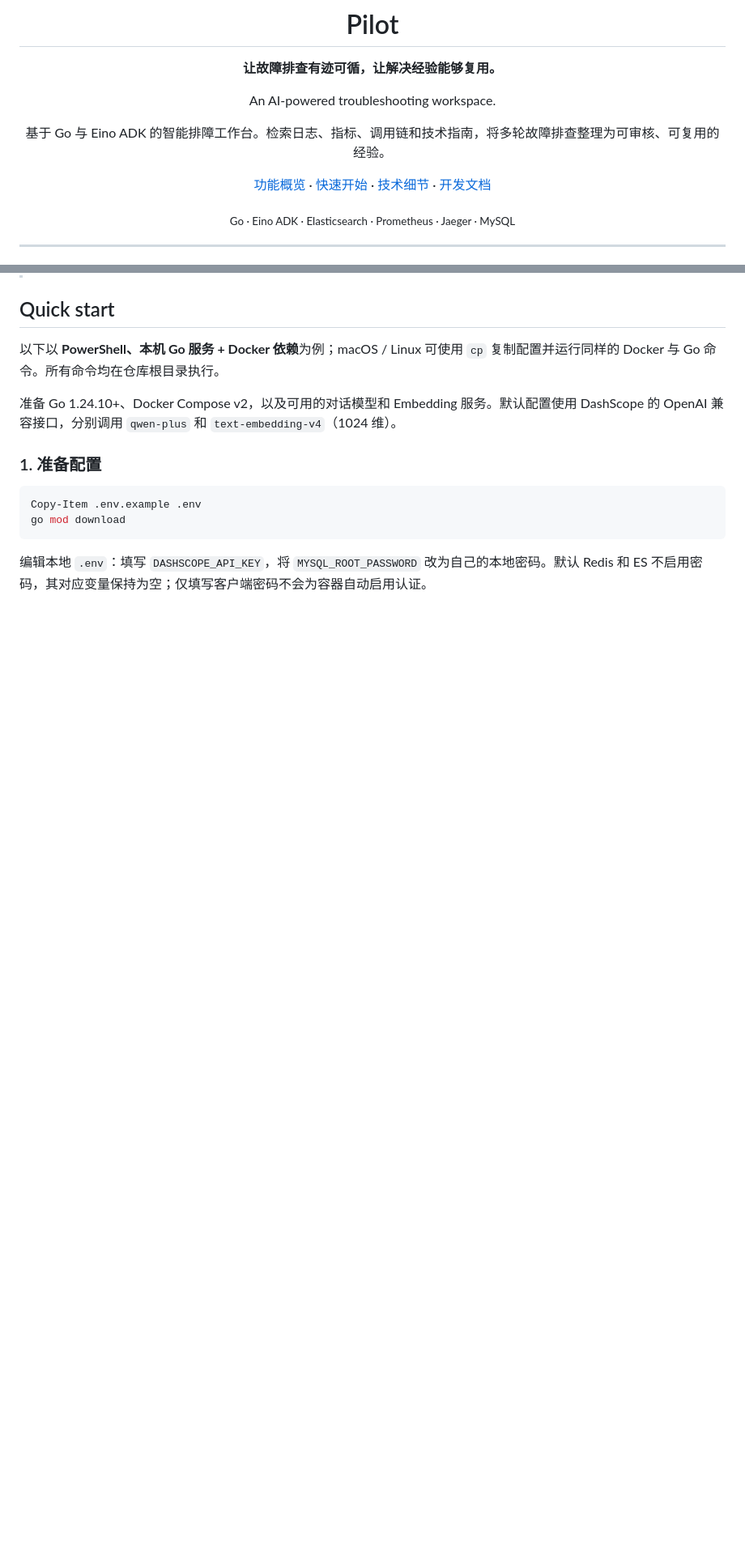
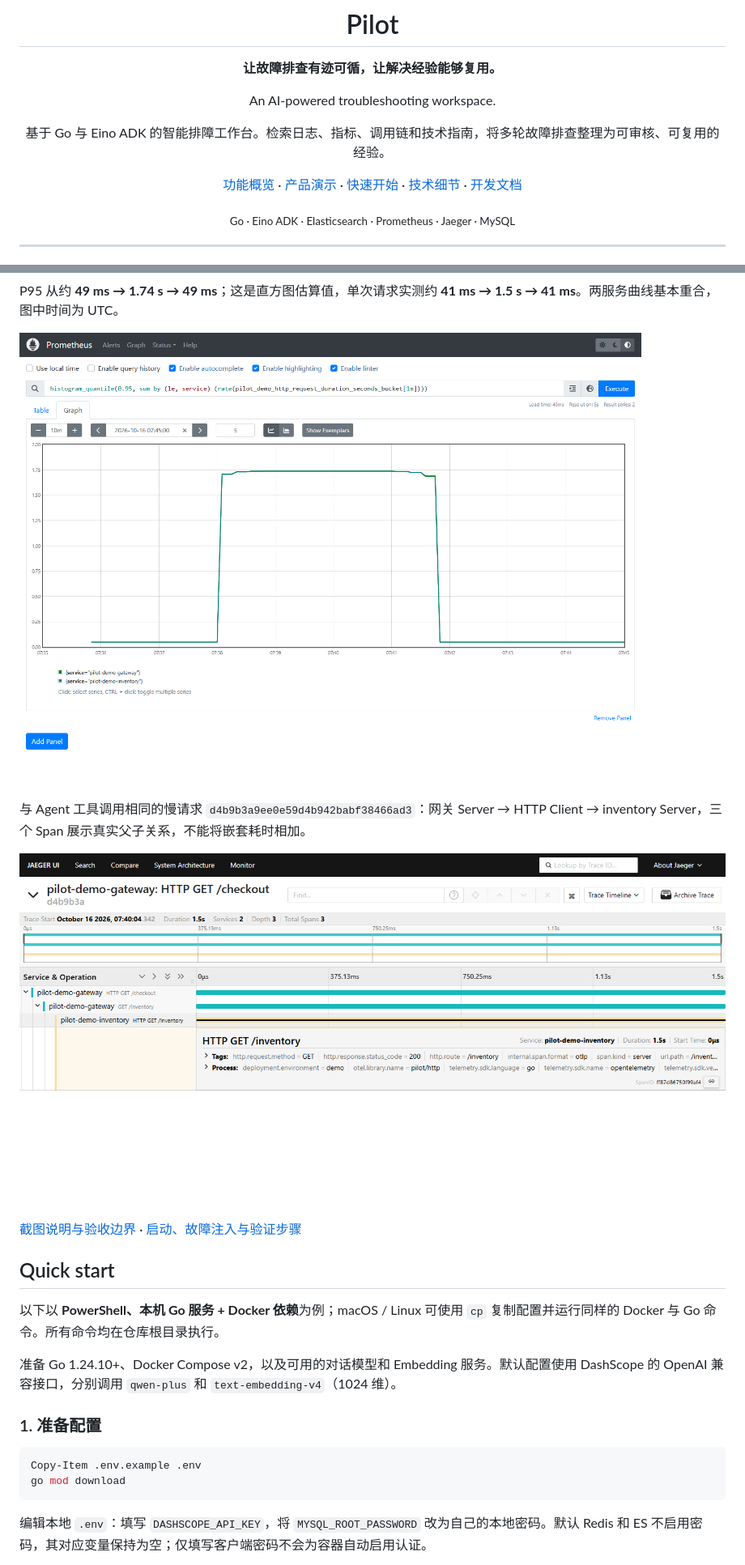
Before and after one commit to www0527-ux/pilot-v2, a Markdown page: README.md, 2 parts joined by grey strips. Shown at 81% size. Drawn GitHub-style; pictures changed too: docs/images/demo/02-latency-metrics.png (added), docs/images/demo/03-slow-request-trace.png (added); folded sections open; blank space fills up the shorter version.

```diff
--- a/README.md
+++ b/README.md
@@ -8,7 +8,7 @@ An AI-powered troubleshooting workspace.
 
 基于 Go 与 Eino ADK 的智能排障工作台。检索日志、指标、调用链和技术指南，将多轮故障排查整理为可审核、可复用的经验。
 
-[功能概览](#features) · [快速开始](#quick-start) · [技术细节](#under-the-hood) · [开发文档](#documentation)
+[功能概览](#features) · [产品演示](#demo) · [快速开始](#quick-start) · [技术细节](#under-the-hood) · [开发文档](#documentation)
 
 <sub>Go · Eino ADK · Elasticsearch · Prometheus · Jaeger · MySQL</sub>
 
@@ -43,3 +58,14 @@ Pilot 是一个面向开发者的本地排障工作台。
+P95 从约 **49 ms → 1.74 s → 49 ms**；这是直方图估算值，单次请求实测约 **41 ms → 1.5 s → 41 ms**。两服务曲线基本重合，图中时间为 UTC。
+
+![Prometheus 正常、变慢与恢复的延迟趋势](docs/images/demo/02-latency-metrics.png)
+
+与 Agent 工具调用相同的慢请求 `d4b9b3a9ee0e59d4b942babf38466ad3`：网关 Server → HTTP Client → inventory Server，三个 Span 展示真实父子关系，不能将嵌套耗时相加。
+
+![Jaeger 慢请求父子 Span 与下游处理耗时](docs/images/demo/03-slow-request-trace.png)
+
+</details>
+
+[截图说明与验收边界](docs/product-demo.md) · [启动、故障注入与验证步骤](docs/observability-demo.md)
 
 <a id="quick-start"></a>
 ## Quick start
```
Also changed, not shown: other parts of README.md (+18 -1 lines), docs/observability-demo.md (added, +137 -0 lines), docs/product-demo.md (added, +69 -0 lines), docs/images/demo/01-agent-investigation.png (added), docs/images/demo/04-agent-recovery.png (added), 8 other files.
